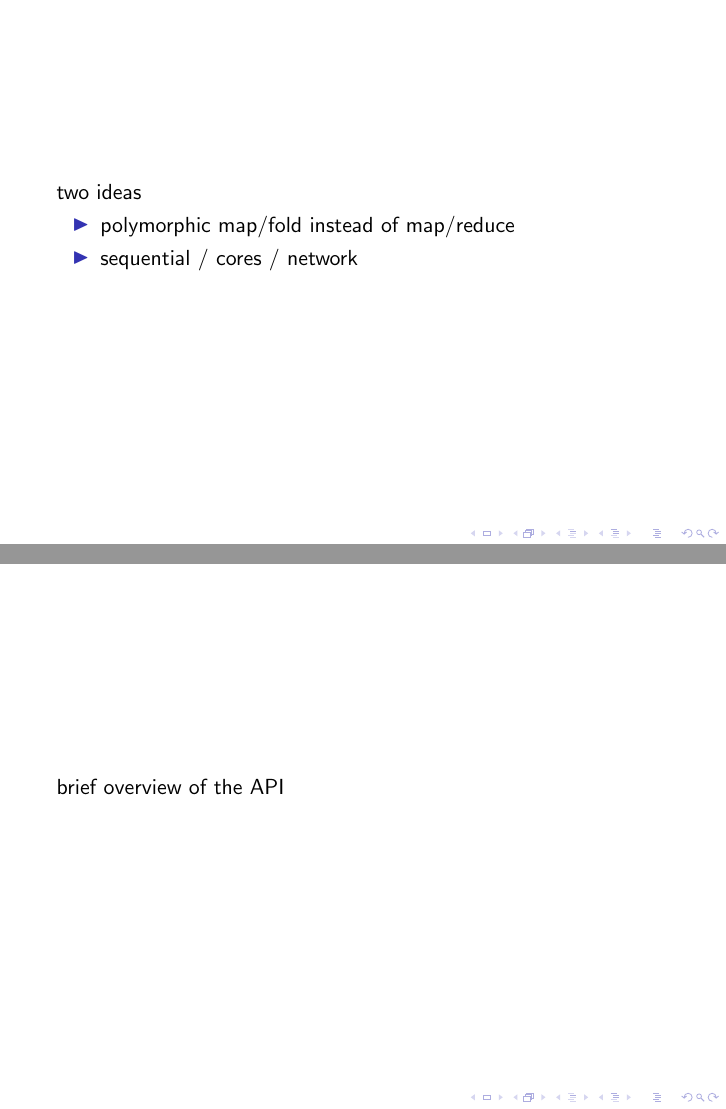
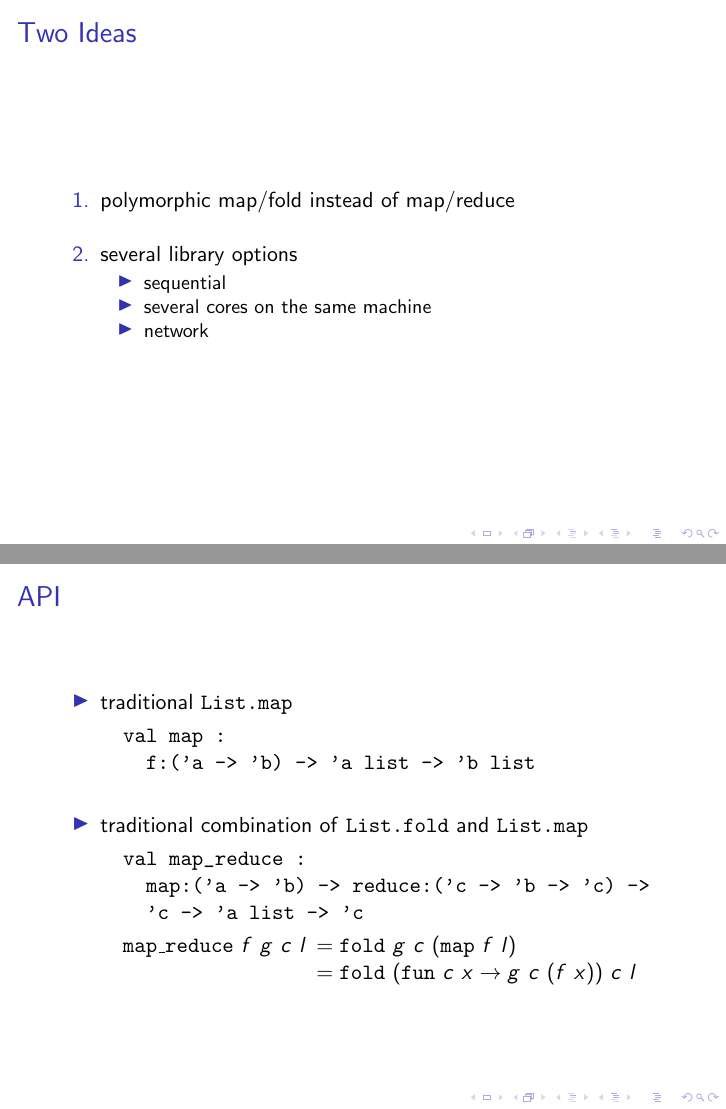
Before and after one commit to backtracking/functory, LaTeX slides (doc/slides.tex): pages 5 and 6 of 11 before the commit and pages 5 and 6 of 13 after it, joined at a grey line. Compiled offline with pdfLaTeX.

Commit message:
*** empty log message ***

```diff
--- a/doc/slides.tex
+++ b/doc/slides.tex
@@ -52,13 +52,44 @@
   \end{center}
 \end{frame}
 
-\begin{frame}\frametitle{}
-  two ideas
+\begin{frame}\frametitle{Two Ideas}
+  \begin{enumerate}
+  \item polymorphic map/fold instead of map/reduce
+
+    \bigskip
+  \item several library options
+    \begin{itemize}
+    \item sequential
+    \item several cores on the same machine
+    \item network
+    \end{itemize}
+  \end{enumerate}
+\end{frame}
+
+\begin{frame}[fragile]\frametitle{API}
+%\footnotesize
   \begin{itemize}
-  \item polymorphic map/fold instead of map/reduce
-  \item sequential / cores / network
+  \item traditional \texttt{List.map}
+\begin{verbatim}
+  val map :
+    f:('a -> 'b) -> 'a list -> 'b list
+\end{verbatim}
+
+    \bigskip
+  \item traditional combination of \texttt{List.fold} and \texttt{List.map}
+
+\begin{verbatim}
+  val map_reduce :
+    map:('a -> 'b) -> reduce:('c -> 'b -> 'c) ->
+    'c -> 'a list -> 'c
+\end{verbatim}
+    \begin{displaymath}
+      \mathtt{map\_reduce}~f~g~c~l
+      \begin{array}[t]{l}
+        = \mathtt{fold}~g~c~(\mathtt{map}~f~l) \\
+        = \mathtt{fold}~(\mathtt{fun}~c~x\rightarrow g~c~(f~x))~c~l\\
+      \end{array}
+    \end{displaymath}
   \end{itemize}
 \end{frame}
 
-\begin{frame}\frametitle{}
-  brief overview of the API
```
Also changed, not shown: doc/slides.tex (25 more changed lines).
